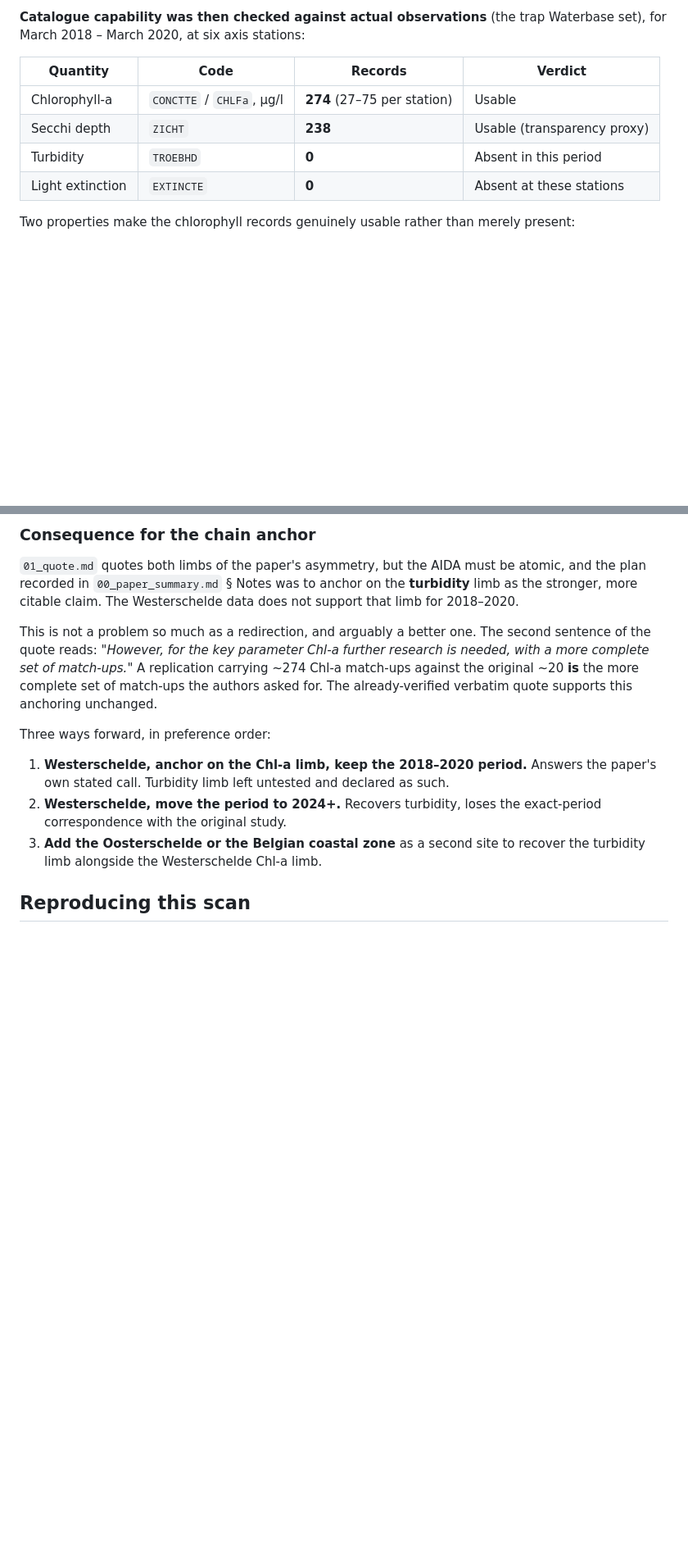
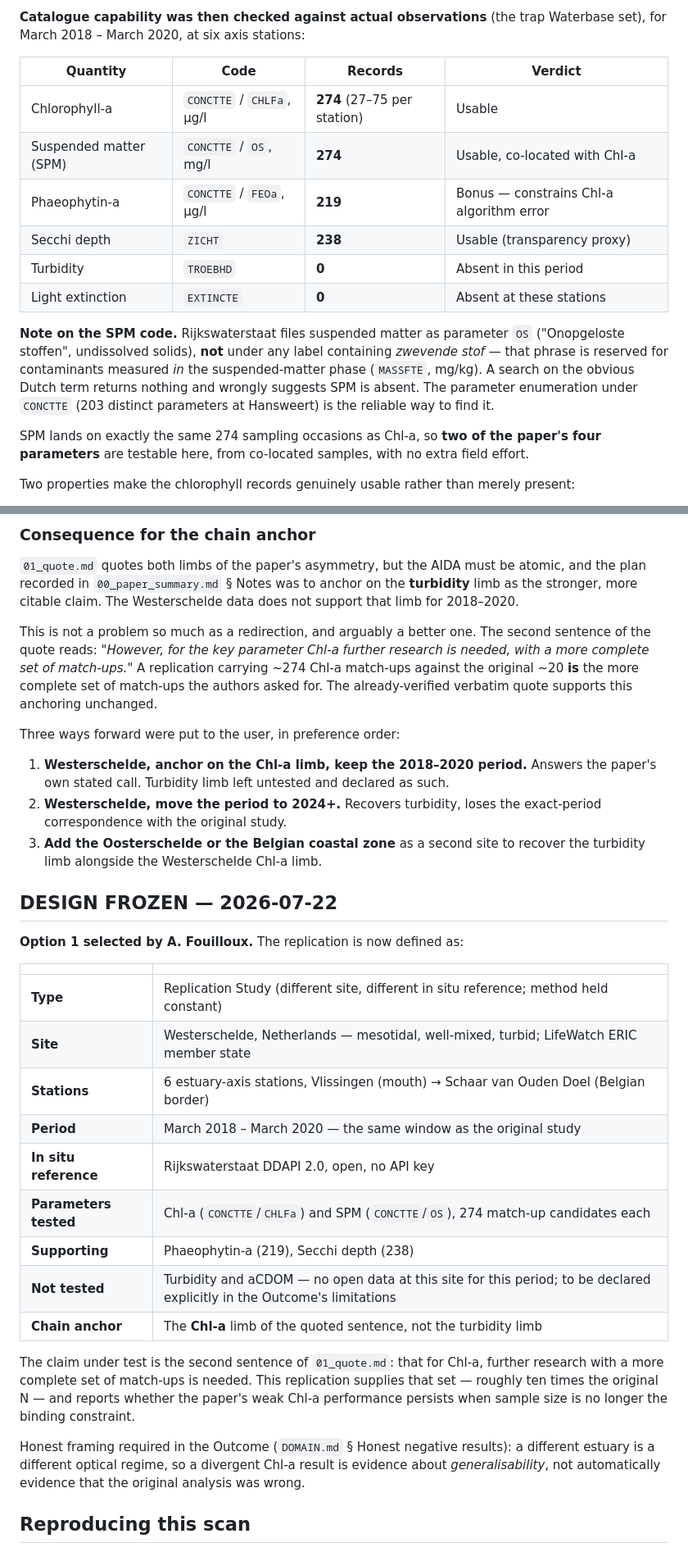
Before and after one commit to annefou/sado-estuary-replication-2026, a Markdown page: nanopubs/drafts/00b_in_situ_source_scan.md, 2 parts joined by grey strips. Shown at 82% size. Rendered like a GitHub page; blank space fills up the shorter version.

```diff
--- a/nanopubs/drafts/00b_in_situ_source_scan.md
+++ b/nanopubs/drafts/00b_in_situ_source_scan.md
@@ -155,9 +155,21 @@ set), for March 2018 – March 2020, at six axis stations:
 | Quantity | Code | Records | Verdict |
 |---|---|---|---|
 | Chlorophyll-a | `CONCTTE` / `CHLFa`, µg/l | **274** (27–75 per station) | Usable |
+| Suspended matter (SPM) | `CONCTTE` / `OS`, mg/l | **274** | Usable, co-located with Chl-a |
+| Phaeophytin-a | `CONCTTE` / `FEOa`, µg/l | **219** | Bonus — constrains Chl-a algorithm error |
 | Secchi depth | `ZICHT` | **238** | Usable (transparency proxy) |
 | Turbidity | `TROEBHD` | **0** | Absent in this period |
 | Light extinction | `EXTINCTE` | **0** | Absent at these stations |
+
+**Note on the SPM code.** Rijkswaterstaat files suspended matter as parameter `OS`
+("Onopgeloste stoffen", undissolved solids), **not** under any label containing *zwevende
+stof* — that phrase is reserved for contaminants measured *in* the suspended-matter phase
+(`MASSFTE`, mg/kg). A search on the obvious Dutch term returns nothing and wrongly suggests
+SPM is absent. The parameter enumeration under `CONCTTE` (203 distinct parameters at
+Hansweert) is the reliable way to find it.
+
+SPM lands on exactly the same 274 sampling occasions as Chl-a, so **two of the paper's four
+parameters** are testable here, from co-located samples, with no extra field effort.
 
 Two properties make the chlorophyll records genuinely usable rather than merely present:
 
@@ -193,7 +205,7 @@ needed, with a more complete set of match-ups."* A replication carrying ~274 Chl
 against the original ~20 **is** the more complete set of match-ups the authors asked for. The
 already-verified verbatim quote supports this anchoring unchanged.
 
-Three ways forward, in preference order:
+Three ways forward were put to the user, in preference order:
 
 1. **Westerschelde, anchor on the Chl-a limb, keep the 2018–2020 period.** Answers the
    paper's own stated call. Turbidity limb left untested and declared as such.
@@ -202,6 +214,31 @@ Three ways forward, in preference order:
 3. **Add the Oosterschelde or the Belgian coastal zone** as a second site to recover the
    turbidity limb alongside the Westerschelde Chl-a limb.
 
+## DESIGN FROZEN — 2026-07-22
+
+**Option 1 selected by A. Fouilloux.** The replication is now defined as:
+
+| | |
+|---|---|
+| **Type** | Replication Study (different site, different in situ reference; method held constant) |
+| **Site** | Westerschelde, Netherlands — mesotidal, well-mixed, turbid; LifeWatch ERIC member state |
+| **Stations** | 6 estuary-axis stations, Vlissingen (mouth) → Schaar van Ouden Doel (Belgian border) |
+| **Period** | March 2018 – March 2020 — the same window as the original study |
+| **In situ reference** | Rijkswaterstaat DDAPI 2.0, open, no API key |
+| **Parameters tested** | Chl-a (`CONCTTE`/`CHLFa`) and SPM (`CONCTTE`/`OS`), 274 match-up candidates each |
+| **Supporting** | Phaeophytin-a (219), Secchi depth (238) |
+| **Not tested** | Turbidity and aCDOM — no open data at this site for this period; to be declared explicitly in the Outcome's limitations |
+| **Chain anchor** | The **Chl-a** limb of the quoted sentence, not the turbidity limb |
+
+The claim under test is the second sentence of `01_quote.md`: that for Chl-a, further
+research with a more complete set of match-ups is needed. This replication supplies that
+set — roughly ten times the original N — and reports whether the paper's weak Chl-a
+performance persists when sample size is no longer the binding constraint.
+
+Honest framing required in the Outcome (`DOMAIN.md` § Honest negative results): a different
+estuary is a different optical regime, so a divergent Chl-a result is evidence about
+*generalisability*, not automatically evidence that the original analysis was wrong.
+
 ## Reproducing this scan
 
 Queries were run against live APIs on the scan date. The GLORIA archive, the Waterbase
```
Also changed, not shown: nanopubs/drafts/00_paper_summary.md (+17 -7 lines), nanopubs/drafts/01_quote.md (+10 -2 lines).
